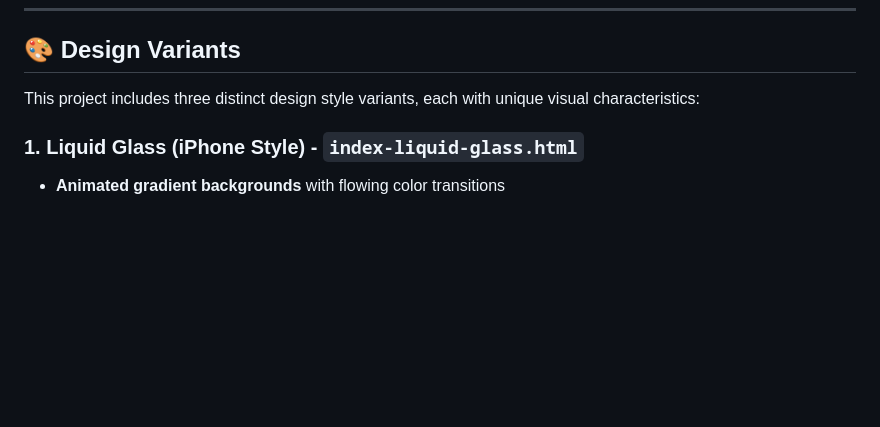
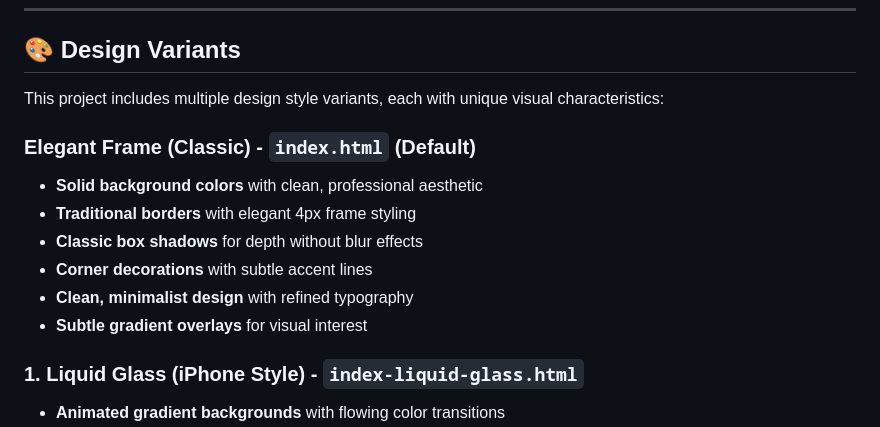
Before and after one commit to pdiomede/pdiomede.com, a Markdown page: README.md, the part around the change. Drawn GitHub-style; blank space fills up the shorter version.

Commit message:
docs: add Elegant Frame (Classic) style description to README
- Added description of default index.html style
- Documented Elegant Frame characteristics:
- Solid backgrounds and traditional borders
- Classic box shadows without blur
- Corner decorations and clean design
- Updated section to include all four design variants

```diff
--- a/README.md
+++ b/README.md
@@ -80,7 +80,15 @@ php -S localhost:8000
 
 ## 🎨 Design Variants
 
-This project includes three distinct design style variants, each with unique visual characteristics:
+This project includes multiple design style variants, each with unique visual characteristics:
+
+### **Elegant Frame (Classic)** - `index.html` (Default)
+- **Solid background colors** with clean, professional aesthetic
+- **Traditional borders** with elegant 4px frame styling
+- **Classic box shadows** for depth without blur effects
+- **Corner decorations** with subtle accent lines
+- **Clean, minimalist design** with refined typography
+- **Subtle gradient overlays** for visual interest
 
 ### 1. **Liquid Glass (iPhone Style)** - `index-liquid-glass.html`
 - **Animated gradient backgrounds** with flowing color transitions
```
